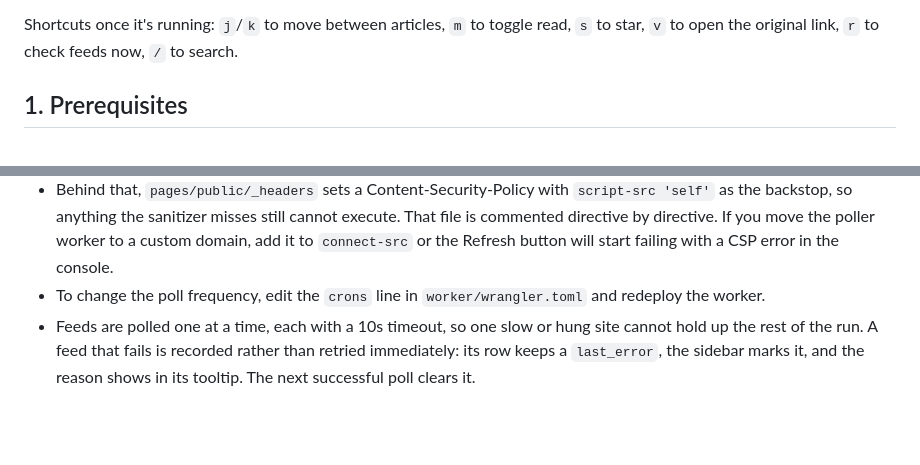
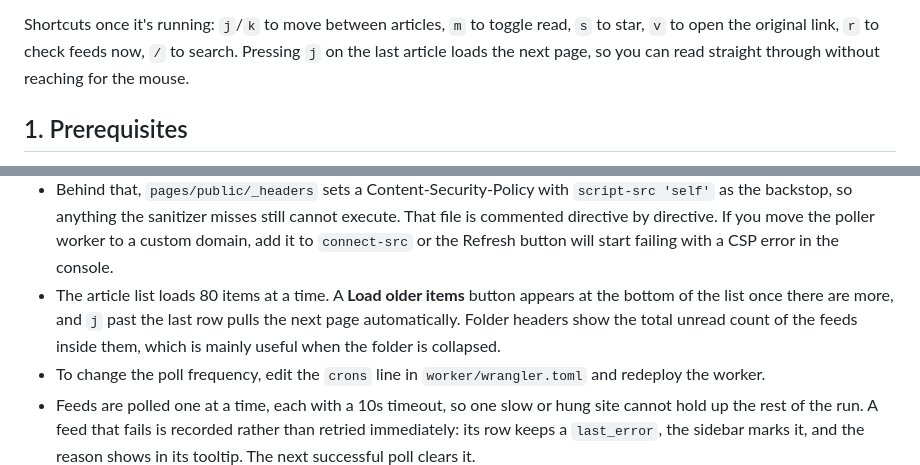
Before and after one commit to mbenhuri/rss-reader, a Markdown page: README.md, 2 parts joined by grey strips. GitHub-like rendering; blank space fills up the shorter version.

```diff
--- a/README.md
+++ b/README.md
@@ -14,7 +14,8 @@ Cloudflare's free tier:
 
 Shortcuts once it's running: `j`/`k` to move between articles, `m` to
 toggle read, `s` to star, `v` to open the original link, `r` to check
-feeds now, `/` to search.
+feeds now, `/` to search. Pressing `j` on the last article loads the next
+page, so you can read straight through without reaching for the mouse.
 
 ## 1. Prerequisites
 
@@ -167,6 +168,11 @@ checked, how many items are new, and how many failed.
   still cannot execute. That file is commented directive by directive. If
   you move the poller worker to a custom domain, add it to `connect-src` or
   the Refresh button will start failing with a CSP error in the console.
+- The article list loads 80 items at a time. A **Load older items** button
+  appears at the bottom of the list once there are more, and `j` past the
+  last row pulls the next page automatically. Folder headers show the total
+  unread count of the feeds inside them, which is mainly useful when the
+  folder is collapsed.
 - To change the poll frequency, edit the `crons` line in
   `worker/wrangler.toml` and redeploy the worker.
 - Feeds are polled one at a time, each with a 10s timeout, so one slow or
```
Also changed, not shown: CLAUDE.md (+52 -4 lines).
